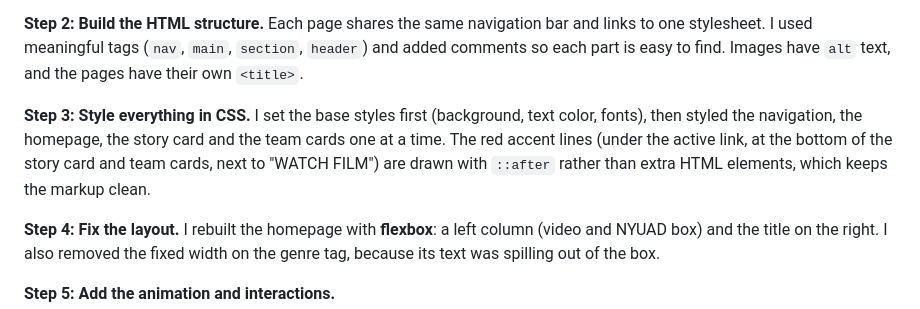
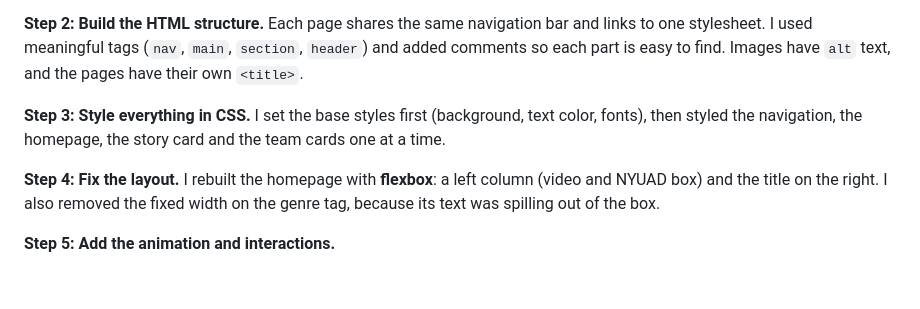
Before and after one commit to IrmaFirma/Website_Project_Irma_Preldzic, a Markdown page: README.md, the part around the change. GitHub-like rendering; blank space fills up the shorter version.

Commit message:
Simplify CSS styling explanation in README
Removed redundant explanation about styling elements in CSS.

```diff
--- a/README.md
+++ b/README.md
@@ -57,7 +57,7 @@ Before writing any code I decided what each page needed to say. The story text c
 Each page shares the same navigation bar and links to one stylesheet. I used meaningful tags (`nav`, `main`, `section`, `header`) and added comments so each part is easy to find. Images have `alt` text, and the pages have their own `<title>`.
 
 **Step 3: Style everything in CSS.**
-I set the base styles first (background, text color, fonts), then styled the navigation, the homepage, the story card and the team cards one at a time. The red accent lines (under the active link, at the bottom of the story card and team cards, next to "WATCH FILM") are drawn with `::after` rather than extra HTML elements, which keeps the markup clean.
+I set the base styles first (background, text color, fonts), then styled the navigation, the homepage, the story card and the team cards one at a time.
 
 **Step 4: Fix the layout.**
 I rebuilt the homepage with **flexbox**: a left column (video and NYUAD box) and the title on the right. I also removed the fixed width on the genre tag, because its text was spilling out of the box.
```
